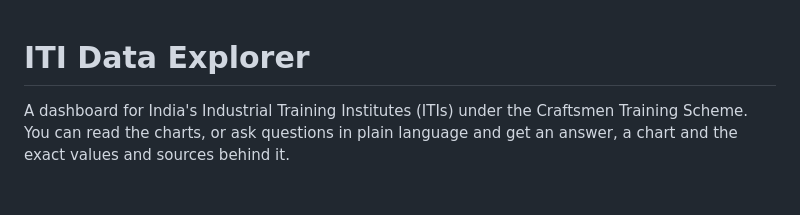
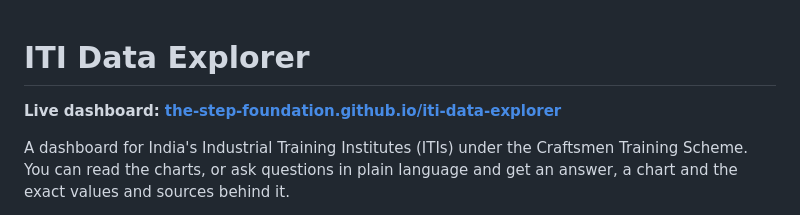
Before and after one commit to the-step-foundation/iti-data-explorer, a Markdown page: README.md, the part around the change. Rendered like a GitHub page; blank space fills up the shorter version.

Commit message:
dashboard link

```diff
--- a/README.md
+++ b/README.md
@@ -1,4 +1,6 @@
 # ITI Data Explorer
+
+**Live dashboard: [the-step-foundation.github.io/iti-data-explorer](https://the-step-foundation.github.io/iti-data-explorer/)**
 
 A dashboard for India's Industrial Training Institutes (ITIs) under the Craftsmen Training Scheme. You can read the charts, or ask questions in plain language and get an answer, a chart and the exact values and sources behind it.
 
```
